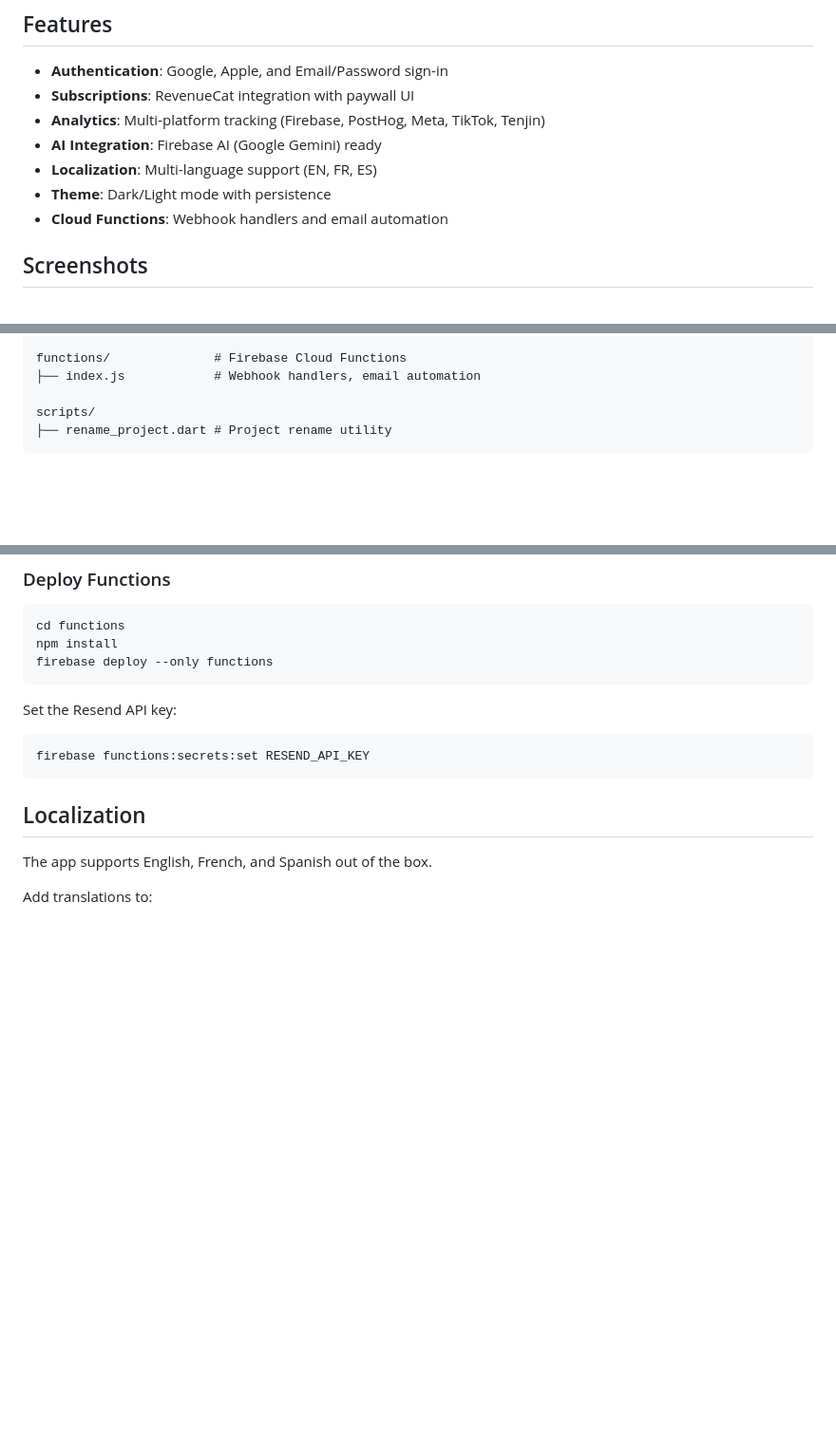
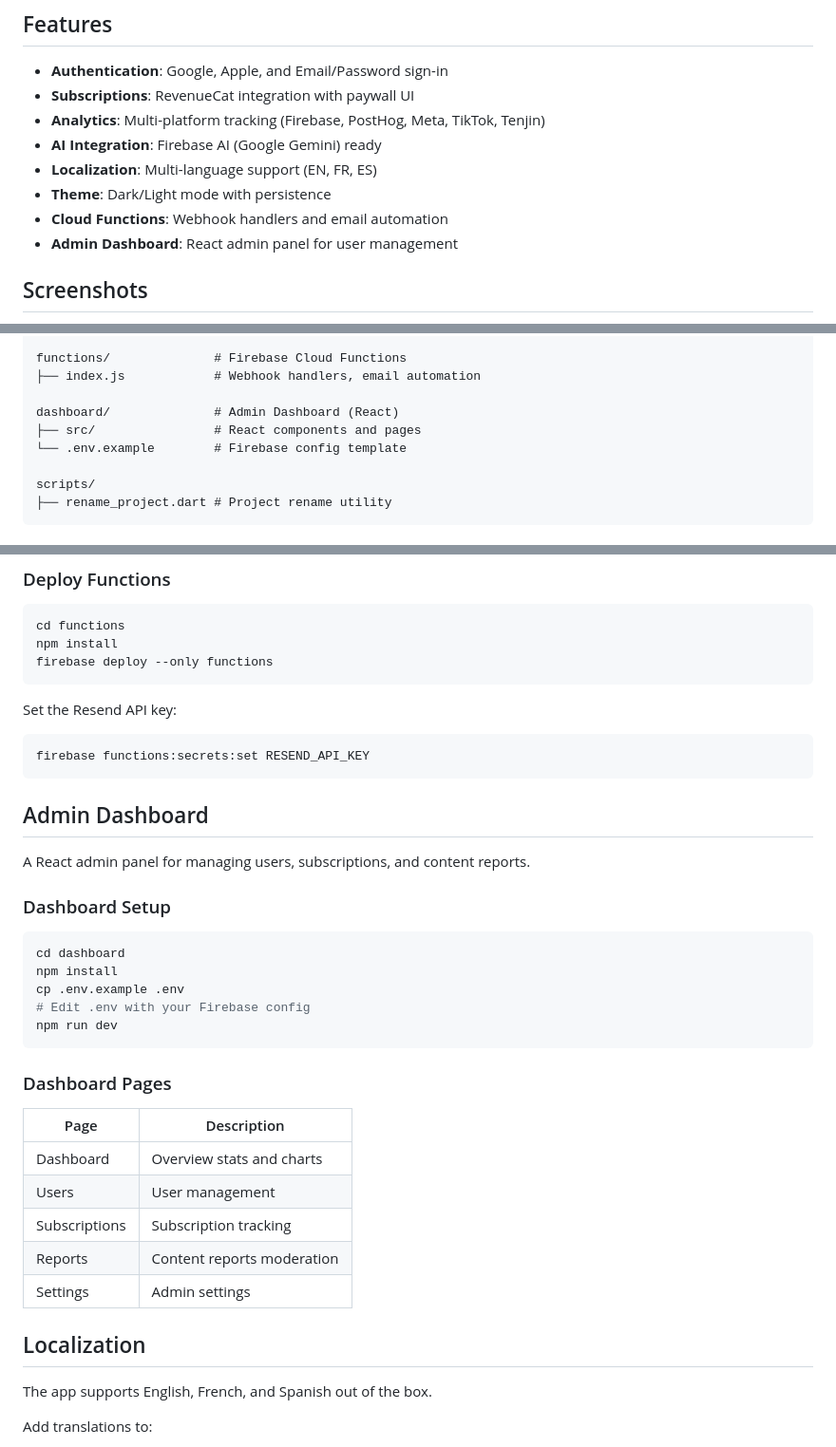
Before and after one commit to jeankpoti/Flutter-Starter-Template, a Markdown page: README.md, 3 parts joined by grey strips. Shown at 95% size. Rendered like a GitHub page; blank space fills up the shorter version.

Commit message:
Add admin dashboard info to README
Co-Authored-By: Claude Opus 4.5 <noreply@anthropic.com>

````diff
--- a/README.md
+++ b/README.md
@@ -11,6 +11,7 @@ A production-ready Flutter starter template with Firebase, RevenueCat subscripti
 - **Localization**: Multi-language support (EN, FR, ES)
 - **Theme**: Dark/Light mode with persistence
 - **Cloud Functions**: Webhook handlers and email automation
+- **Admin Dashboard**: React admin panel for user management
 
 ## Screenshots
 
@@ -114,6 +116,10 @@ lib/
 functions/              # Firebase Cloud Functions
 ├── index.js            # Webhook handlers, email automation
 
+dashboard/              # Admin Dashboard (React)
+├── src/                # React components and pages
+└── .env.example        # Firebase config template
+
 scripts/
 ├── rename_project.dart # Project rename utility
 ```
@@ -162,6 +168,30 @@ Set the Resend API key:
 ```bash
 firebase functions:secrets:set RESEND_API_KEY
 ```
+
+## Admin Dashboard
+
+A React admin panel for managing users, subscriptions, and content reports.
+
+### Dashboard Setup
+
+```bash
+cd dashboard
+npm install
+cp .env.example .env
+# Edit .env with your Firebase config
+npm run dev
+```
+
+### Dashboard Pages
+
+| Page | Description |
+|------|-------------|
+| Dashboard | Overview stats and charts |
+| Users | User management |
+| Subscriptions | Subscription tracking |
+| Reports | Content reports moderation |
+| Settings | Admin settings |
 
 ## Localization
 
````
Also changed, not shown: other parts of README.md (+1 -0 lines).
